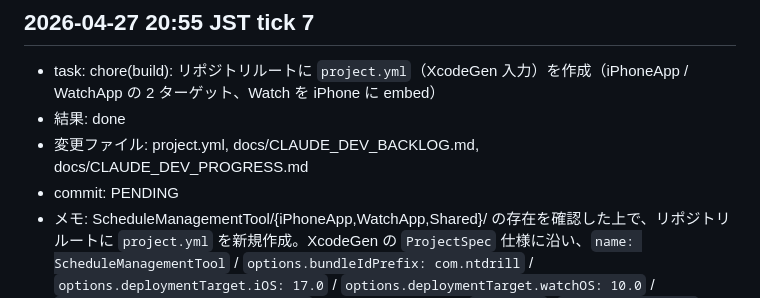
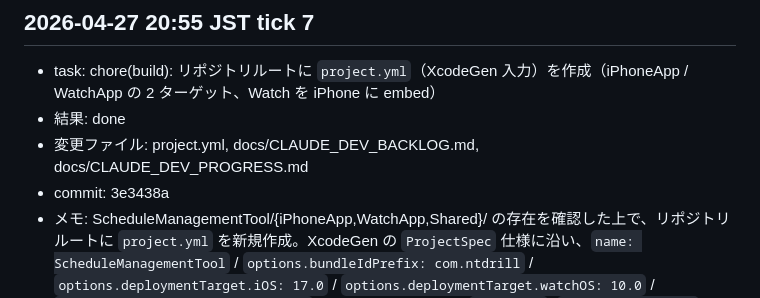
Before and after one commit to ntdrill/Schedule-Management-Tool, a Markdown page: docs/CLAUDE_DEV_PROGRESS.md, the part around the change. Rendered like a GitHub page.

```diff
--- a/docs/CLAUDE_DEV_PROGRESS.md
+++ b/docs/CLAUDE_DEV_PROGRESS.md
@@ -61,5 +61,5 @@
 - task: chore(build): リポジトリルートに `project.yml`（XcodeGen 入力）を作成（iPhoneApp / WatchApp の 2 ターゲット、Watch を iPhone に embed）
 - 結果: done
 - 変更ファイル: project.yml, docs/CLAUDE_DEV_BACKLOG.md, docs/CLAUDE_DEV_PROGRESS.md
-- commit: PENDING
+- commit: 3e3438a
 - メモ: ScheduleManagementTool/{iPhoneApp,WatchApp,Shared}/ の存在を確認した上で、リポジトリルートに `project.yml` を新規作成。XcodeGen の `ProjectSpec` 仕様に沿い、`name: ScheduleManagementTool` / `options.bundleIdPrefix: com.ntdrill` / `options.deploymentTarget.iOS: 17.0` / `options.deploymentTarget.watchOS: 10.0` / `settings.base.SWIFT_VERSION: 5.9` を設定。targets は (1) `iPhoneApp` (`type: application`, `platform: iOS`, sources: `ScheduleManagementTool/iPhoneApp` + `ScheduleManagementTool/Shared`, `PRODUCT_BUNDLE_IDENTIFIER: com.ntdrill.schedulemanagementtool`, `TARGETED_DEVICE_FAMILY: "1,2"`, `GENERATE_INFOPLIST_FILE: YES` で Info.plist は Xcode 自動生成) / (2) `WatchApp` (`type: application`, `platform: watchOS`, sources: `ScheduleManagementTool/WatchApp` + `ScheduleManagementTool/Shared`, `PRODUCT_BUNDLE_IDENTIFIER: com.ntdrill.schedulemanagementtool.watchkitapp`, `INFOPLIST_KEY_WKCompanionAppBundleIdentifier: com.ntdrill.schedulemanagementtool`, `INFOPLIST_KEY_WKApplication: YES`, `INFOPLIST_KEY_WKWatchOnly: NO` で iPhone コンパニオン構成) の 2 つ。iPhoneApp の `dependencies:` に `target: WatchApp / embed: true / codeSign: true` を指定し、Watch アプリを iPhone アプリへ embed。Shared/ は両ターゲットの `sources:` で個別にコンパイルする XcodeGen 標準パターン（既存リポジトリ実態と一致）。`Info.plist` ファイル自体は生成しない方針（`GENERATE_INFOPLIST_FILE: YES` + `INFOPLIST_KEY_*` で Xcode ビルドシステム側に作らせる）。前 tick で追加済みの `.gitignore` に `*.xcodeproj/` 行があるため `xcodegen generate` の出力は git 管理外。次 tick の `chore(ci)` タスクで GitHub Actions から `xcodegen generate && xcodebuild` を回す予定。
```
Also changed, not shown: docs/CLAUDE_DEV_BACKLOG.md (+1 -1 lines).
